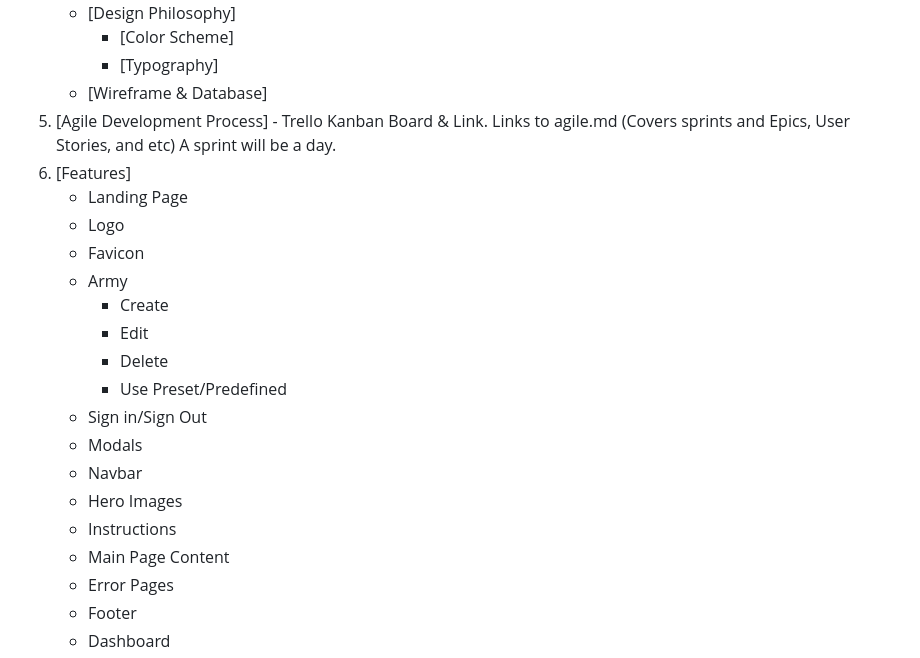
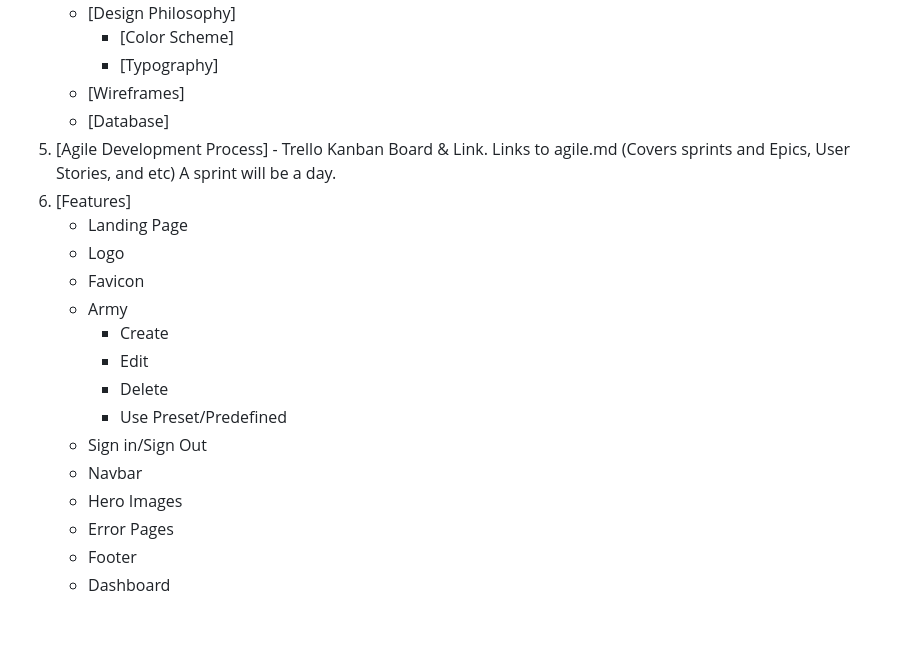
Before and after one commit to Ryael/paradise-lost, a Markdown page: README.md, the part around one of its changes. Drawn GitHub-style; blank space fills up the shorter version.

```diff
--- a/README.md
+++ b/README.md
@@ -32,7 +32,8 @@ For the intents and purpose of this project, Simon W. will be referred to as the
     - [Design Philosophy]
       - [Color Scheme]
       - [Typography]
-    - [Wireframe & Database]
+    - [Wireframes]
+    - [Database]
 5. [Agile Development Process] - Trello Kanban Board & Link. Links to agile.md (Covers sprints and Epics, User Stories, and etc) A sprint will be a day.
 6. [Features]
     - Landing Page
@@ -44,11 +45,8 @@ For the intents and purpose of this project, Simon W. will be referred to as the
       - Delete
       - Use Preset/Predefined
     - Sign in/Sign Out
-    - Modals
     - Navbar
     - Hero Images
-    - Instructions
-    - Main Page Content
     - Error Pages
     - Footer
     - Dashboard
```
Also changed, not shown: other parts of README.md (+118 -4 lines).
